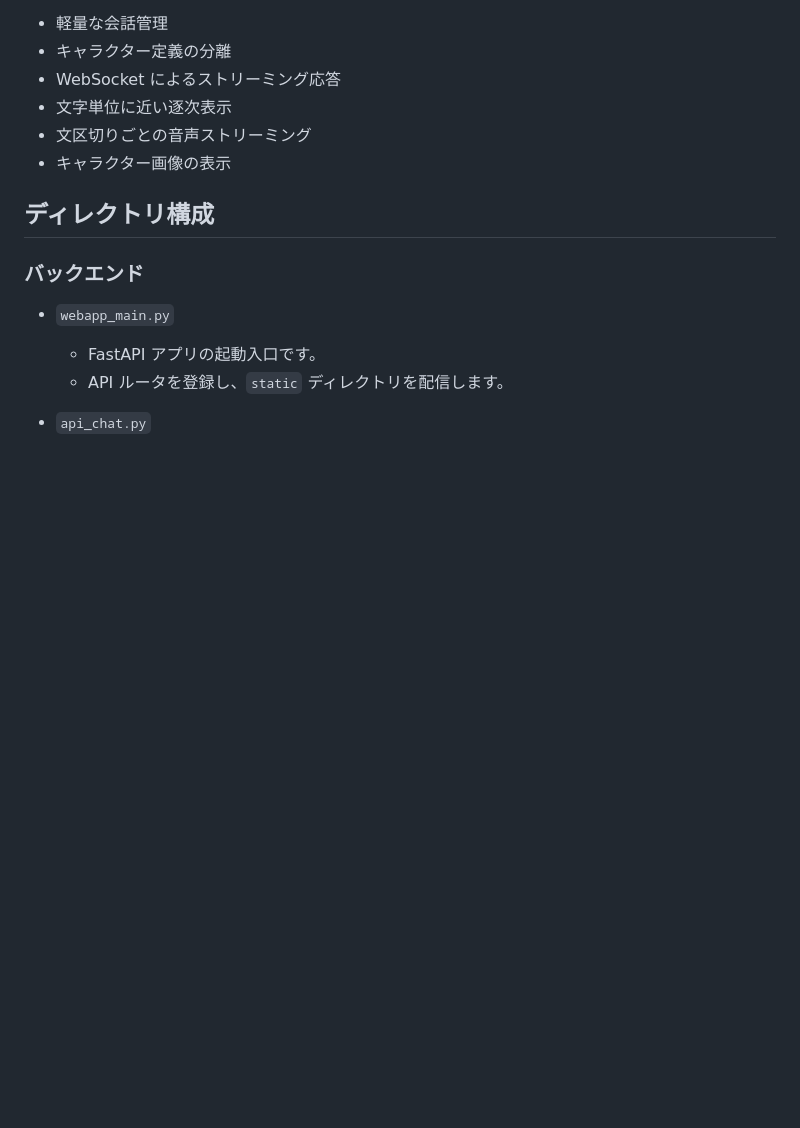
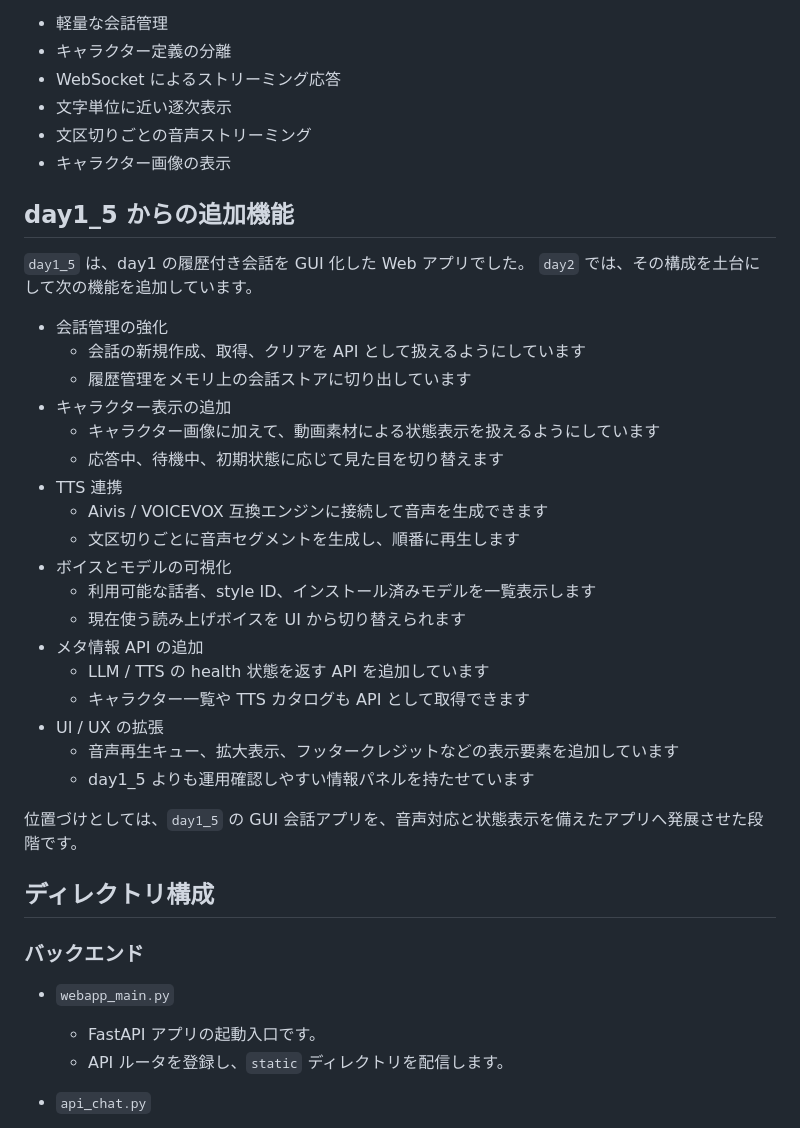
Before and after one commit to animede/AI-character, a Markdown page: day2/README.md, the part around the change. Drawn GitHub-style; blank space fills up the shorter version.

Commit message:
Update day README references and summaries

```diff
--- a/day2/README.md
+++ b/day2/README.md
@@ -13,6 +13,32 @@ FastAPI をバックエンドに使い、フロントエンドはシンプルな
 - 文字単位に近い逐次表示
 - 文区切りごとの音声ストリーミング
 - キャラクター画像の表示
+
+## day1_5 からの追加機能
+
+`day1_5` は、day1 の履歴付き会話を GUI 化した Web アプリでした。
+`day2` では、その構成を土台にして次の機能を追加しています。
+
+- 会話管理の強化
+  - 会話の新規作成、取得、クリアを API として扱えるようにしています
+  - 履歴管理をメモリ上の会話ストアに切り出しています
+- キャラクター表示の追加
+  - キャラクター画像に加えて、動画素材による状態表示を扱えるようにしています
+  - 応答中、待機中、初期状態に応じて見た目を切り替えます
+- TTS 連携
+  - Aivis / VOICEVOX 互換エンジンに接続して音声を生成できます
+  - 文区切りごとに音声セグメントを生成し、順番に再生します
+- ボイスとモデルの可視化
+  - 利用可能な話者、style ID、インストール済みモデルを一覧表示します
+  - 現在使う読み上げボイスを UI から切り替えられます
+- メタ情報 API の追加
+  - LLM / TTS の health 状態を返す API を追加しています
+  - キャラクター一覧や TTS カタログも API として取得できます
+- UI / UX の拡張
+  - 音声再生キュー、拡大表示、フッタークレジットなどの表示要素を追加しています
+  - day1_5 よりも運用確認しやすい情報パネルを持たせています
+
+位置づけとしては、`day1_5` の GUI 会話アプリを、音声対応と状態表示を備えたアプリへ発展させた段階です。
 
 ## ディレクトリ構成
 
```
Also changed, not shown: day1/README.md (added, +158 -0 lines), day1_5/README.md (+3 -1 lines).
